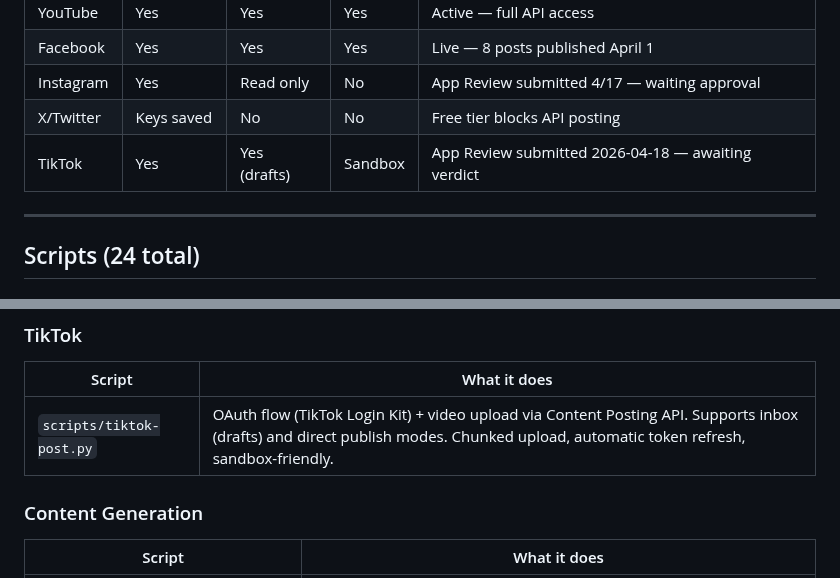
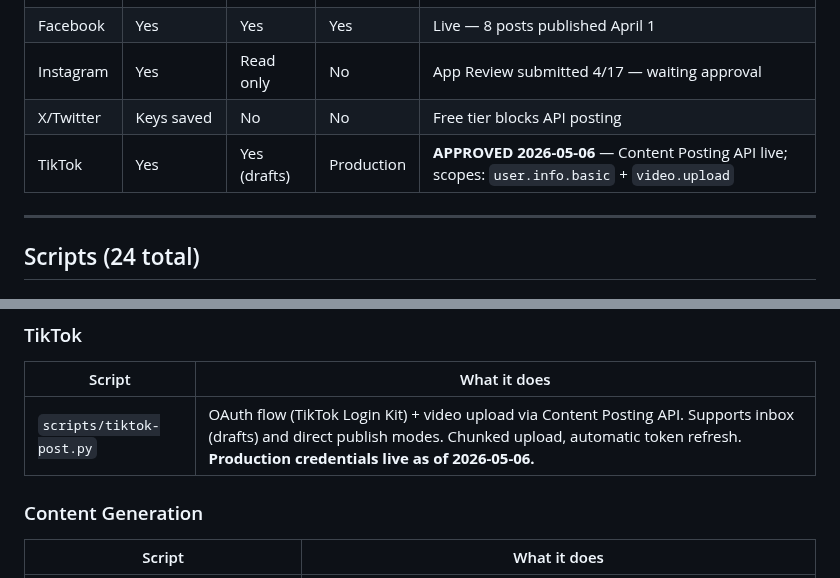
Before and after one commit to 12TribesofIsrael/youtubeoptermizer, a Markdown page: docs/system-inventory.md, 2 parts joined by grey strips. GitHub-like rendering.

```diff
--- a/docs/system-inventory.md
+++ b/docs/system-inventory.md
@@ -24,7 +24,7 @@
 | Facebook | Yes | Yes | Yes | Live — 8 posts published April 1 |
 | Instagram | Yes | Read only | No | App Review submitted 4/17 — waiting approval |
 | X/Twitter | Keys saved | No | No | Free tier blocks API posting |
-| TikTok | Yes | Yes (drafts) | Sandbox | App Review submitted 2026-04-18 — awaiting verdict |
+| TikTok | Yes | Yes (drafts) | Production | **APPROVED 2026-05-06** — Content Posting API live; scopes: `user.info.basic` + `video.upload` |
 
 ---
 
@@ -83,7 +83,7 @@
 
 | Script | What it does |
 |--------|-------------|
-| `scripts/tiktok-post.py` | OAuth flow (TikTok Login Kit) + video upload via Content Posting API. Supports inbox (drafts) and direct publish modes. Chunked upload, automatic token refresh, sandbox-friendly. |
+| `scripts/tiktok-post.py` | OAuth flow (TikTok Login Kit) + video upload via Content Posting API. Supports inbox (drafts) and direct publish modes. Chunked upload, automatic token refresh. **Production credentials live as of 2026-05-06.** |
 
 ### Content Generation
 
```
Also changed, not shown: docs/changelog.md (+13 -0 lines).
